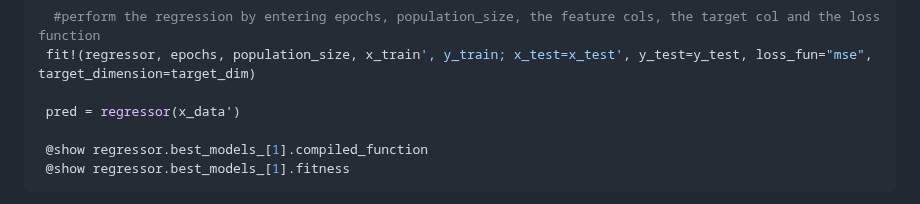
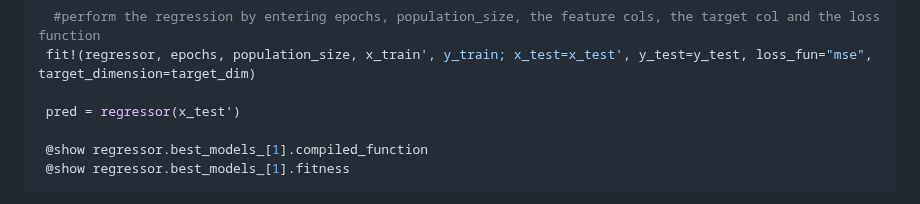
Before and after one commit to maxreiss123/GeneExpressionProgramming.jl, a Markdown page: README.md, the part around the change. Rendered like a GitHub page.

```diff
--- a/README.md
+++ b/README.md
@@ -112,7 +112,7 @@ To account for the physical dimension of certain input values, we can correct su
    #perform the regression by entering epochs, population_size, the feature cols, the target col and the loss function
   fit!(regressor, epochs, population_size, x_train', y_train; x_test=x_test', y_test=y_test, loss_fun="mse", target_dimension=target_dim)
 
-  pred = regressor(x_data')
+  pred = regressor(x_test')
 
   @show regressor.best_models_[1].compiled_function
   @show regressor.best_models_[1].fitness
```
